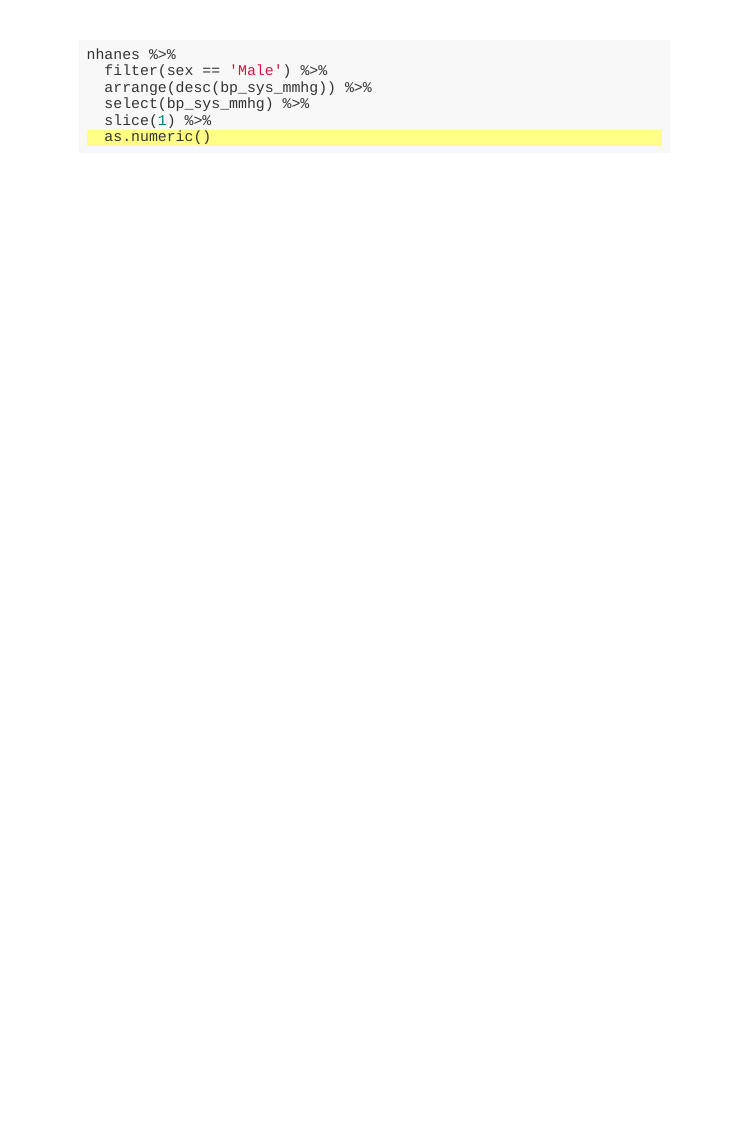
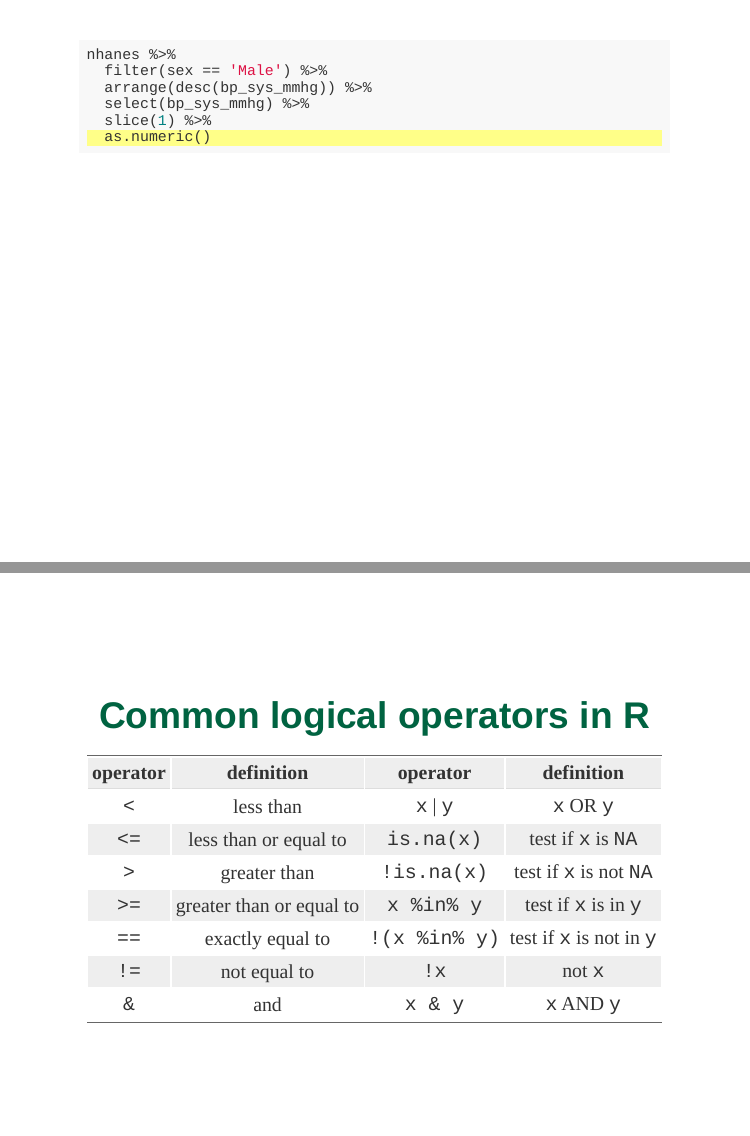
Before and after one commit to UAB-BST-680/Isolating-data, an R Markdown document (index.Rmd): page 27 of 27 before the commit and pages 27 and 28 of 28 after it, the two joined at a grey line. Rendered offline with R 4.5, knitr and Pandoc, with nearby package versions; the code chunks are not run, so their results and figures are left out; the slides are laid out offline by our stand-in for remark.js, each with all of its steps uncovered, in fonts that may differ from those the slides ask for, and without slide numbers, shadows or browser add-ons.

Commit message:
add table

````diff
--- a/index.Rmd
+++ b/index.Rmd
@@ -466,3 +466,18 @@ nhanes %>%
   slice(1) %>%
   as.numeric()
 ```
+
+---
+class: center, middle
+
+## Common logical operators in R
+
+operator    | definition                   | operator     | definition
+------------|------------------------------|--------------|----------------
+`<`         | less than                    |`x`&nbsp;&#124;&nbsp;`y`     | `x` OR `y`
+`<=`        |	less than or equal to        |`is.na(x)`    | test if `x` is `NA`
+`>`         | greater than                 |`!is.na(x)`   | test if `x` is not `NA`
+`>=`        |	greater than or equal to     |`x %in% y`    | test if `x` is in `y`
+`==`        |	exactly equal to             |`!(x %in% y)` | test if `x` is not in `y`
+`!=`        |	not equal to                 |`!x`          | not `x`
+`&`         | and                          | `x & y`      | `x` AND `y`
````
